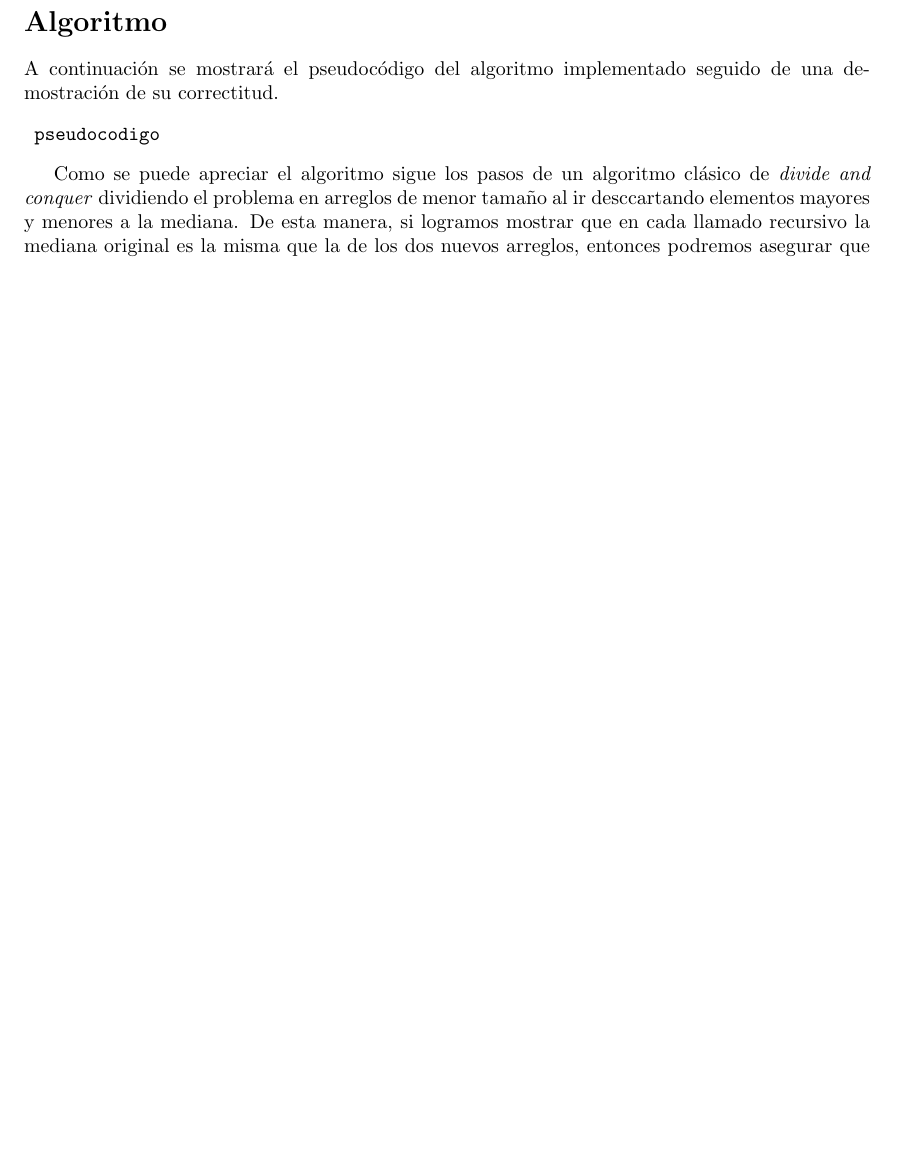
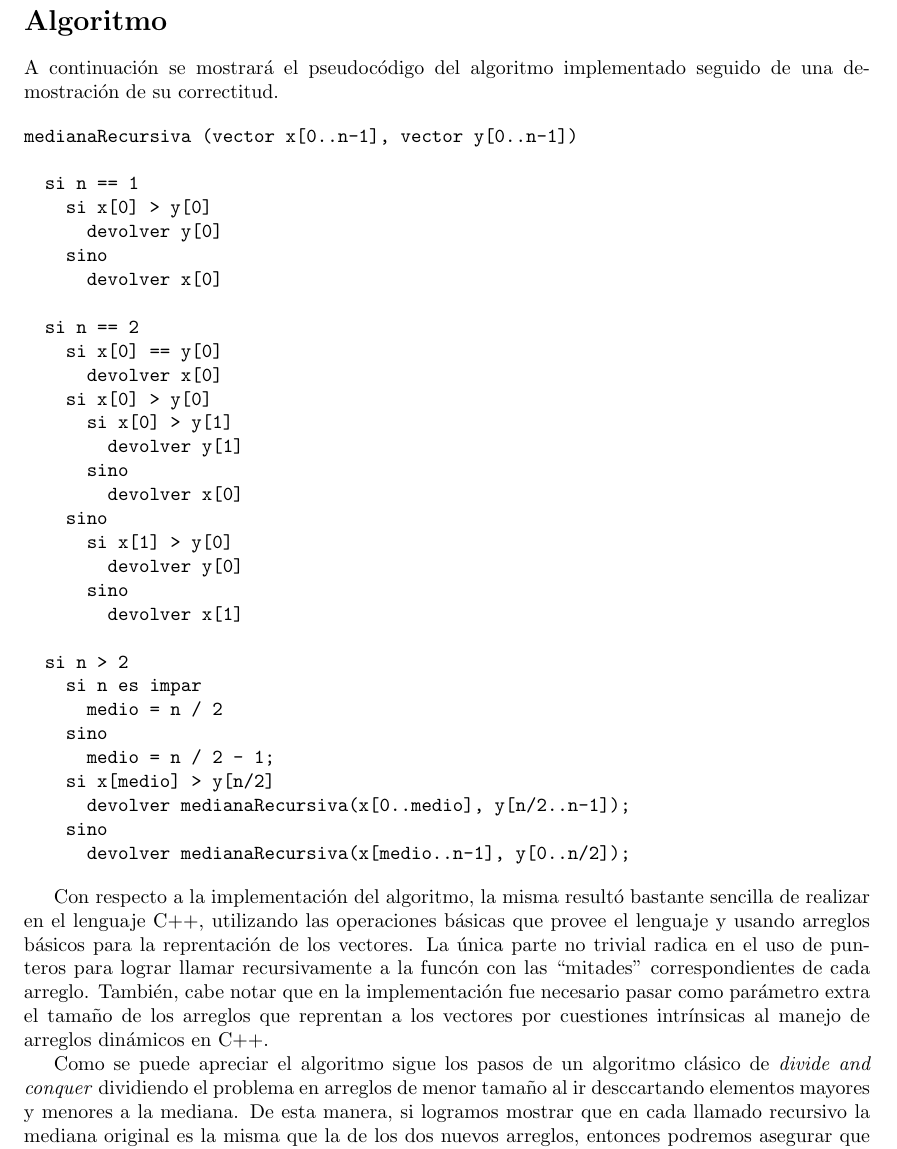
Before and after one commit to lucianolev/laucha-tps, a LaTeX document (Algo3-TP1/tp1.tex): part of page 8 of 12 before the commit and part of page 9 of 13 after it, cut so that both start at the same text, the shorter picture padded with empty space. Compiled offline with pdfLaTeX; a LaTeX package or settings file that is missing is left out.

Commit message:
Informe: Hice el pseudocodigo del Ej3 junto con una breve explicacion. Ademas agregué unas aclaraciones generales al principio

```diff
--- a/Algo3-TP1/tp1.tex
+++ b/Algo3-TP1/tp1.tex
@@ -296,8 +317,40 @@ Planteado todo esto, result\'o sencillo escribir el pseudoc\'odigo de nuestro al
 A continuaci\'on se mostrar\'a el pseudoc\'odigo del algoritmo implementado seguido de una demostraci\'on de su correctitud.
 
 \begin{verbatim}
- pseudocodigo
+medianaRecursiva (vector x[0..n-1], vector y[0..n-1])
+
+  si n == 1
+    si x[0] > y[0]
+      devolver y[0]
+    sino
+      devolver x[0]
+
+  si n == 2
+    si x[0] == y[0]
+      devolver x[0]
+    si x[0] > y[0]
+      si x[0] > y[1]
+        devolver y[1]
+      sino
+        devolver x[0]
+    sino
+      si x[1] > y[0]
+        devolver y[0]
+      sino
+        devolver x[1]
+
+  si n > 2
+    si n es impar
+      medio = n / 2
+    sino
+      medio = n / 2 - 1;
+    si x[medio] > y[n/2]
+      devolver medianaRecursiva(x[0..medio], y[n/2..n-1]);
+    sino
+      devolver medianaRecursiva(x[medio..n-1], y[0..n/2]);
 \end{verbatim}
+
+Con respecto a la implementaci\'on del algoritmo, la misma result\'o bastante sencilla de realizar en el lenguaje C++, utilizando las operaciones b\'asicas que provee el lenguaje y usando arreglos b\'asicos para la reprentaci\'on de los vectores. La \'unica parte no trivial radica en el uso de punteros para lograr llamar recursivamente a la func\'on con las ``mitades'' correspondientes de cada arreglo. Tambi\'en, cabe notar que en la implementaci\'on fue necesario pasar como par\'ametro extra el tamaño de los arreglos que reprentan a los vectores por cuestiones intr\'insicas al manejo de arreglos din\'amicos en C++.
 
 Como se puede apreciar el algoritmo sigue los pasos de un algoritmo cl\'asico de \textit{divide and conquer} dividiendo el problema en arreglos de menor tama\~{n}o al ir desccartando elementos mayores y menores a la mediana. De esta manera, si logramos mostrar que en cada llamado recursivo la mediana original es la misma que la de los dos nuevos arreglos, entonces podremos asegurar que el algoritmo es correcto. Para mostrar esto primero veremos que en cada paso la mediana sigue estando dentro de alguno de los arreglos, y luego que los n\'umeros menores o iguales a la mediana descartados son la misma cantidad que los n\'umeros mayores o iguales a la misma que se descartan.
 
```
Also changed, not shown: Algo3-TP1/tp1.pdf, Algo3-TP1/tp1.tex (21 more changed lines).
